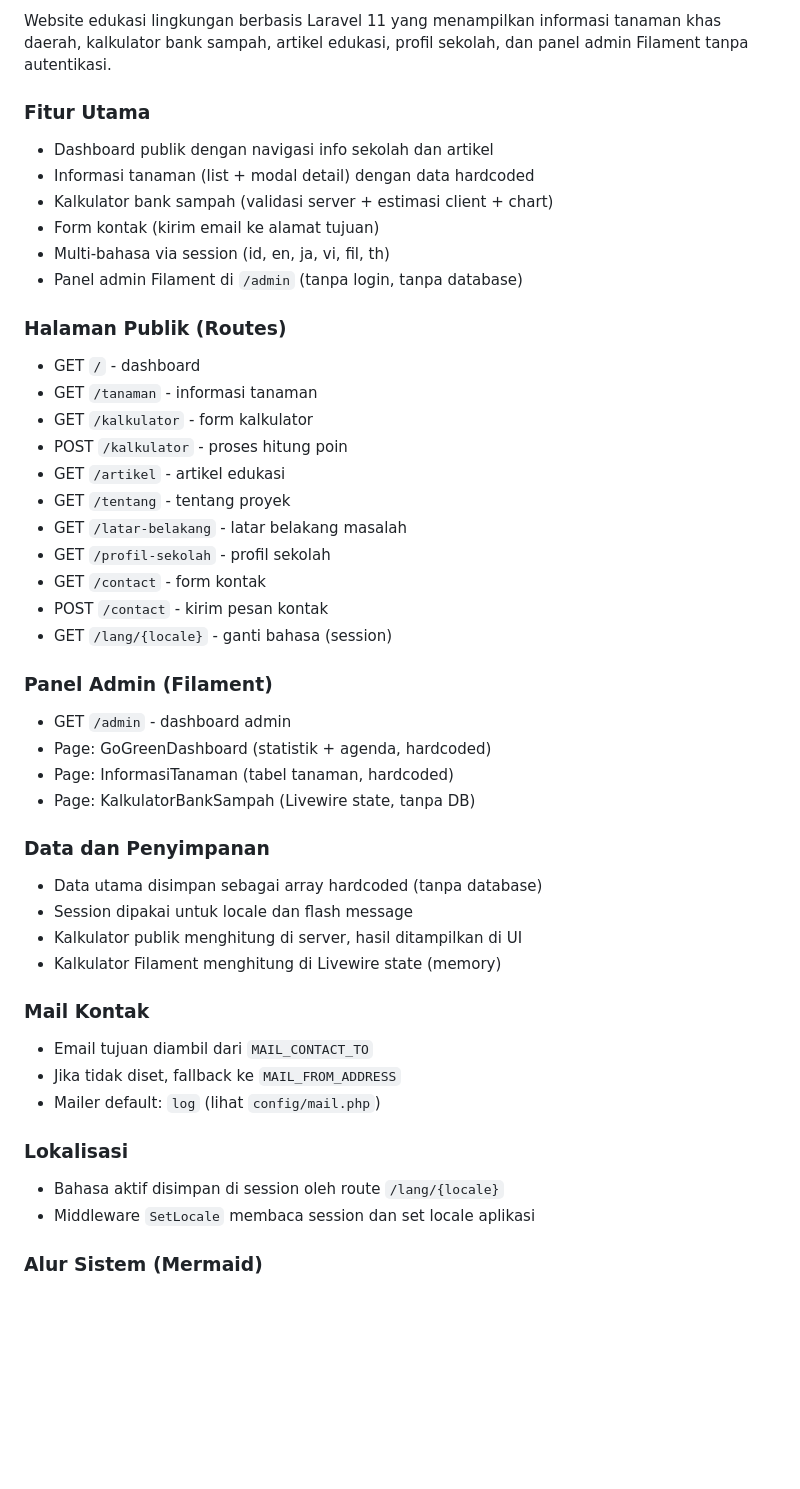
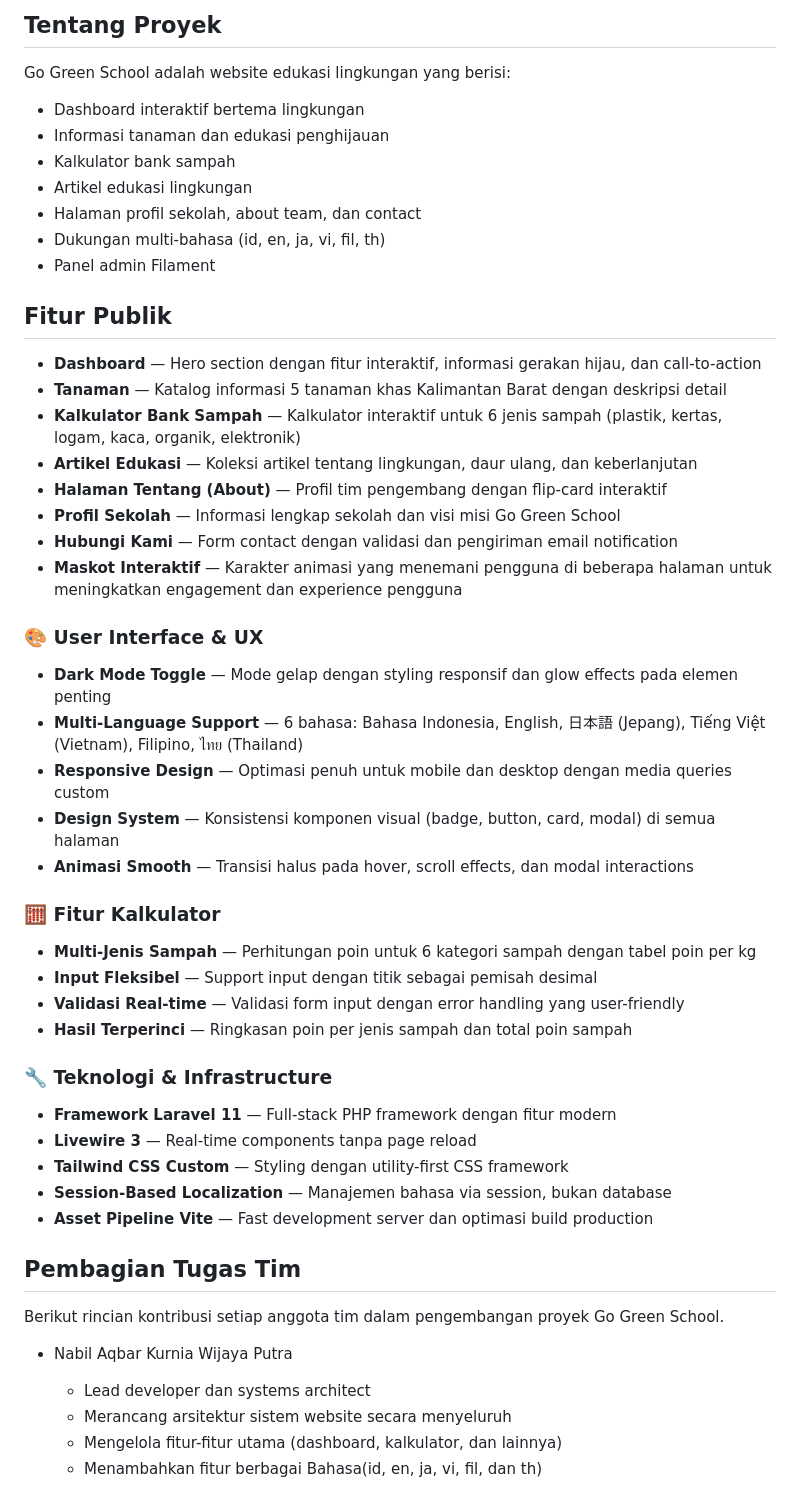
Before and after one commit to Sazor2/gogreen, a Markdown page: README.md, the part around the change printed below. GitHub-like rendering; blank space fills up the shorter version.

```diff
--- a/README.md
+++ b/README.md
@@ -11,53 +20,57 @@
 
-Website edukasi lingkungan berbasis Laravel 11 yang menampilkan informasi tanaman khas daerah, kalkulator bank sampah, artikel edukasi, profil sekolah, dan panel admin Filament tanpa autentikasi.
+## Tentang Proyek
 
-### Fitur Utama
+Go Green School adalah website edukasi lingkungan yang berisi:
 
-- Dashboard publik dengan navigasi info sekolah dan artikel
-- Informasi tanaman (list + modal detail) dengan data hardcoded
-- Kalkulator bank sampah (validasi server + estimasi client + chart)
-- Form kontak (kirim email ke alamat tujuan)
-- Multi-bahasa via session (id, en, ja, vi, fil, th)
-- Panel admin Filament di `/admin` (tanpa login, tanpa database)
+- Dashboard interaktif bertema lingkungan
+- Informasi tanaman dan edukasi penghijauan
+- Kalkulator bank sampah
+- Artikel edukasi lingkungan
+- Halaman profil sekolah, about team, dan contact
+- Dukungan multi-bahasa (id, en, ja, vi, fil, th)
+- Panel admin Filament
 
-### Halaman Publik (Routes)
+## Fitur Publik
 
-- GET `/` - dashboard
-- GET `/tanaman` - informasi tanaman
-- GET `/kalkulator` - form kalkulator
-- POST `/kalkulator` - proses hitung poin
-- GET `/artikel` - artikel edukasi
-- GET `/tentang` - tentang proyek
-- GET `/latar-belakang` - latar belakang masalah
-- GET `/profil-sekolah` - profil sekolah
-- GET `/contact` - form kontak
-- POST `/contact` - kirim pesan kontak
-- GET `/lang/{locale}` - ganti bahasa (session)
+- **Dashboard** — Hero section dengan fitur interaktif, informasi gerakan hijau, dan call-to-action
+- **Tanaman** — Katalog informasi 5 tanaman khas Kalimantan Barat dengan deskripsi detail
+- **Kalkulator Bank Sampah** — Kalkulator interaktif untuk 6 jenis sampah (plastik, kertas, logam, kaca, organik, elektronik)
+- **Artikel Edukasi** — Koleksi artikel tentang lingkungan, daur ulang, dan keberlanjutan
+- **Halaman Tentang (About)** — Profil tim pengembang dengan flip-card interaktif
+- **Profil Sekolah** — Informasi lengkap sekolah dan visi misi Go Green School
+- **Hubungi Kami** — Form contact dengan validasi dan pengiriman email notification
+- **Maskot Interaktif** — Karakter animasi yang menemani pengguna di beberapa halaman untuk meningkatkan engagement dan experience pengguna
 
-### Panel Admin (Filament)
+### 🎨 User Interface & UX
 
-- GET `/admin` - dashboard admin
-- Page: GoGreenDashboard (statistik + agenda, hardcoded)
-- Page: InformasiTanaman (tabel tanaman, hardcoded)
-- Page: KalkulatorBankSampah (Livewire state, tanpa DB)
+- **Dark Mode Toggle** — Mode gelap dengan styling responsif dan glow effects pada elemen penting
+- **Multi-Language Support** — 6 bahasa: Bahasa Indonesia, English, 日本語 (Jepang), Tiếng Việt (Vietnam), Filipino, ไทย (Thailand)
+- **Responsive Design** — Optimasi penuh untuk mobile dan desktop dengan media queries custom
+- **Design System** — Konsistensi komponen visual (badge, button, card, modal) di semua halaman
+- **Animasi Smooth** — Transisi halus pada hover, scroll effects, dan modal interactions
 
-### Data dan Penyimpanan
+### 🧮 Fitur Kalkulator
 
-- Data utama disimpan sebagai array hardcoded (tanpa database)
-- Session dipakai untuk locale dan flash message
-- Kalkulator publik menghitung di server, hasil ditampilkan di UI
-- Kalkulator Filament menghitung di Livewire state (memory)
+- **Multi-Jenis Sampah** — Perhitungan poin untuk 6 kategori sampah dengan tabel poin per kg
+- **Input Fleksibel** — Support input dengan titik sebagai pemisah desimal
+- **Validasi Real-time** — Validasi form input dengan error handling yang user-friendly
+- **Hasil Terperinci** — Ringkasan poin per jenis sampah dan total poin sampah
 
-### Mail Kontak
+### 🔧 Teknologi & Infrastructure
 
-- Email tujuan diambil dari `MAIL_CONTACT_TO`
-- Jika tidak diset, fallback ke `MAIL_FROM_ADDRESS`
-- Mailer default: `log` (lihat `config/mail.php`)
+- **Framework Laravel 11** — Full-stack PHP framework dengan fitur modern
+- **Livewire 3** — Real-time components tanpa page reload
+- **Tailwind CSS Custom** — Styling dengan utility-first CSS framework
+- **Session-Based Localization** — Manajemen bahasa via session, bukan database
+- **Asset Pipeline Vite** — Fast development server dan optimasi build production
 
-### Lokalisasi
+## Pembagian Tugas Tim
 
-- Bahasa aktif disimpan di session oleh route `/lang/{locale}`
-- Middleware `SetLocale` membaca session dan set locale aplikasi
+Berikut rincian kontribusi setiap anggota tim dalam pengembangan proyek Go Green School.
 
-### Alur Sistem (Mermaid)
+- Nabil Aqbar Kurnia Wijaya Putra
+  - Lead developer dan systems architect
+  - Merancang arsitektur sistem website secara menyeluruh
+  - Mengelola fitur-fitur utama (dashboard, kalkulator, dan lainnya)
+  - Menambahkan fitur berbagai Bahasa(id, en, ja, vi, fil, dan th)
 
```
Also changed, not shown: other parts of README.md (+37 -187 lines), Poster-kelompok5.png (added), public/images/logo.png (deleted), public/images/readme/Desain-Teks1.png (added), public/images/readme/Desain-Teks2.png (added), public/images/readme/Poster-kelompok5.png (added).
